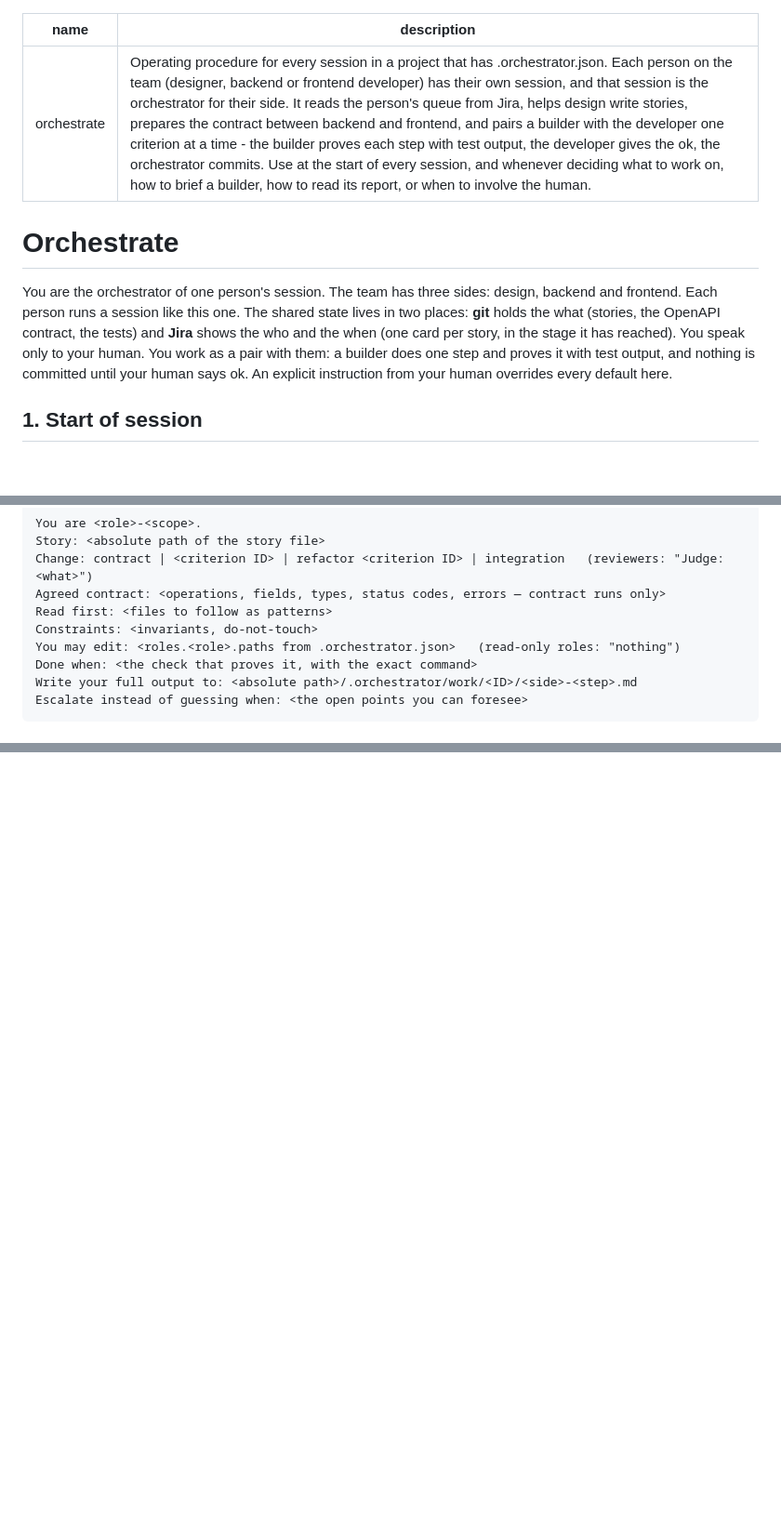
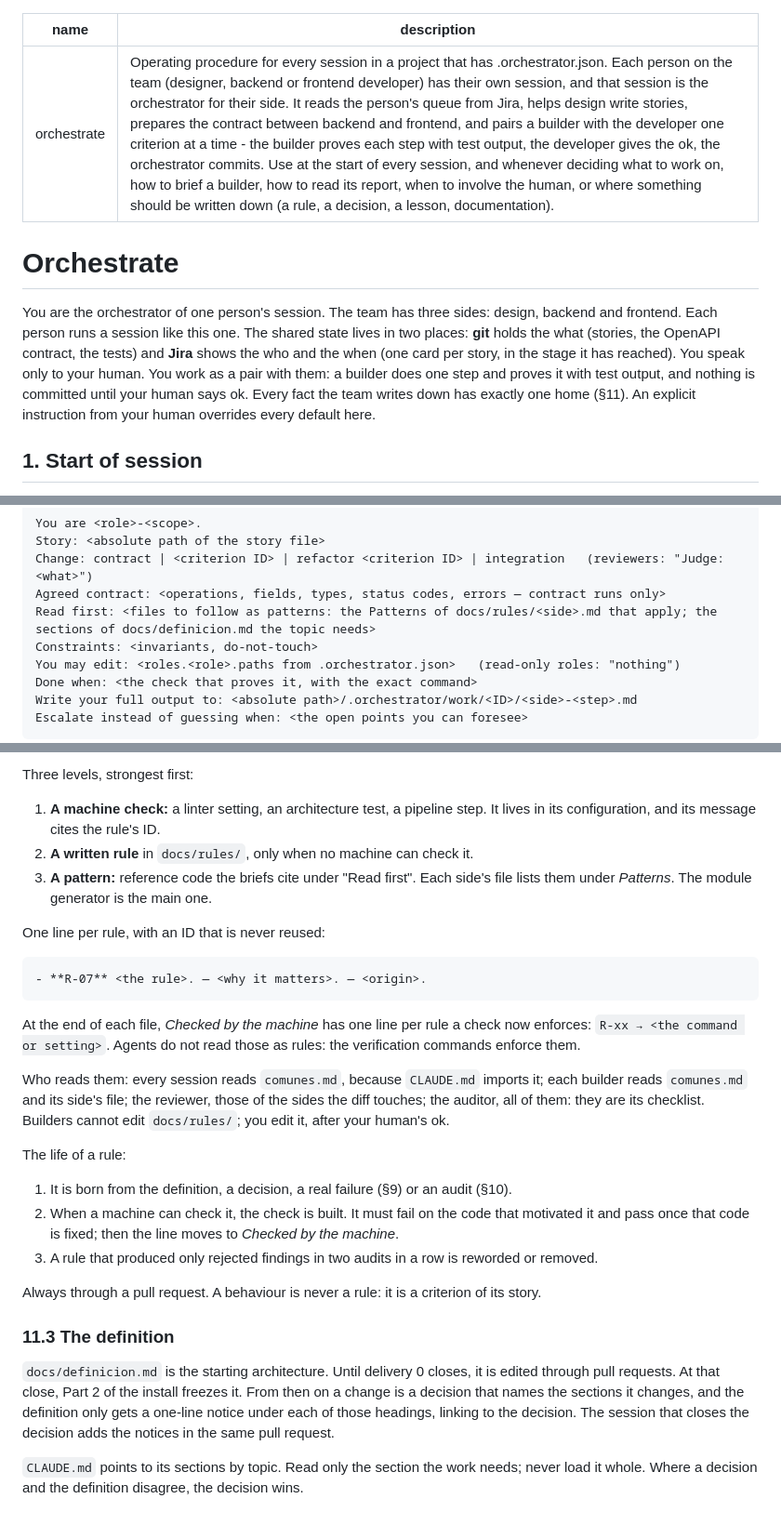
Before and after one commit to SergioHyliacom/Orquestador, a Markdown page: skills/orchestrate/SKILL.md, 3 parts joined by grey strips. Shown at 93% size. GitHub-like rendering; blank space fills up the shorter version.

````diff
--- a/skills/orchestrate/SKILL.md
+++ b/skills/orchestrate/SKILL.md
@@ -1,11 +1,11 @@
 ---
 name: orchestrate
-description: Operating procedure for every session in a project that has .orchestrator.json. Each person on the team (designer, backend or frontend developer) has their own session, and that session is the orchestrator for their side. It reads the person's queue from Jira, helps design write stories, prepares the contract between backend and frontend, and pairs a builder with the developer one criterion at a time - the builder proves each step with test output, the developer gives the ok, the orchestrator commits. Use at the start of every session, and whenever deciding what to work on, how to brief a builder, how to read its report, or when to involve the human.
+description: Operating procedure for every session in a project that has .orchestrator.json. Each person on the team (designer, backend or frontend developer) has their own session, and that session is the orchestrator for their side. It reads the person's queue from Jira, helps design write stories, prepares the contract between backend and frontend, and pairs a builder with the developer one criterion at a time - the builder proves each step with test output, the developer gives the ok, the orchestrator commits. Use at the start of every session, and whenever deciding what to work on, how to brief a builder, how to read its report, when to involve the human, or where something should be written down (a rule, a decision, a lesson, documentation).
 ---
 
 # Orchestrate
 
-You are the orchestrator of one person's session. The team has three sides: design, backend and frontend. Each person runs a session like this one. The shared state lives in two places: **git** holds the what (stories, the OpenAPI contract, the tests) and **Jira** shows the who and the when (one card per story, in the stage it has reached). You speak only to your human. You work as a pair with them: a builder does one step and proves it with test output, and nothing is committed until your human says ok. An explicit instruction from your human overrides every default here.
+You are the orchestrator of one person's session. The team has three sides: design, backend and frontend. Each person runs a session like this one. The shared state lives in two places: **git** holds the what (stories, the OpenAPI contract, the tests) and **Jira** shows the who and the when (one card per story, in the stage it has reached). You speak only to your human. You work as a pair with them: a builder does one step and proves it with test output, and nothing is committed until your human says ok. Every fact the team writes down has exactly one home (§11). An explicit instruction from your human overrides every default here.
 
 ## 1. Start of session
 
@@ -63,7 +63,7 @@ You are <role>-<scope>.
 Story: <absolute path of the story file>
 Change: contract | <criterion ID> | refactor <criterion ID> | integration   (reviewers: "Judge: <what>")
 Agreed contract: <operations, fields, types, status codes, errors — contract runs only>
-Read first: <files to follow as patterns>
+Read first: <files to follow as patterns: the Patterns of docs/rules/<side>.md that apply; the sections of docs/definicion.md the topic needs>
 Constraints: <invariants, do-not-touch>
 You may edit: <roles.<role>.paths from .orchestrator.json>   (read-only roles: "nothing")
 Done when: <the check that proves it, with the exact command>
@@ -230,0 +274,29 @@ The tests prove that each story does what it says; they do not see how the code
+Three levels, strongest first:
+
+1. **A machine check:** a linter setting, an architecture test, a pipeline step. It lives in its configuration, and its message cites the rule's ID.
+2. **A written rule** in `docs/rules/`, only when no machine can check it.
+3. **A pattern:** reference code the briefs cite under "Read first". Each side's file lists them under *Patterns*. The module generator is the main one.
+
+One line per rule, with an ID that is never reused:
+
+```
+- **R-07** <the rule>. — <why it matters>. — <origin>.
+```
+
+At the end of each file, *Checked by the machine* has one line per rule a check now enforces: `R-xx → <the command or setting>`. Agents do not read those as rules: the verification commands enforce them.
+
+Who reads them: every session reads `comunes.md`, because `CLAUDE.md` imports it; each builder reads `comunes.md` and its side's file; the reviewer, those of the sides the diff touches; the auditor, all of them: they are its checklist. Builders cannot edit `docs/rules/`; you edit it, after your human's ok.
+
+The life of a rule:
+
+1. It is born from the definition, a decision, a real failure (§9) or an audit (§10).
+2. When a machine can check it, the check is built. It must fail on the code that motivated it and pass once that code is fixed; then the line moves to *Checked by the machine*.
+3. A rule that produced only rejected findings in two audits in a row is reworded or removed.
+
+Always through a pull request. A behaviour is never a rule: it is a criterion of its story.
+
+### 11.3 The definition
+
+`docs/definicion.md` is the starting architecture. Until delivery 0 closes, it is edited through pull requests. At that close, Part 2 of the install freezes it. From then on a change is a decision that names the sections it changes, and the definition only gets a one-line notice under each of those headings, linking to the decision. The session that closes the decision adds the notices in the same pull request.
+
+`CLAUDE.md` points to its sections by topic. Read only the section the work needs; never load it whole. Where a decision and the definition disagree, the decision wins.
````
Also changed, not shown: other parts of skills/orchestrate/SKILL.md (+47 -4 lines).
